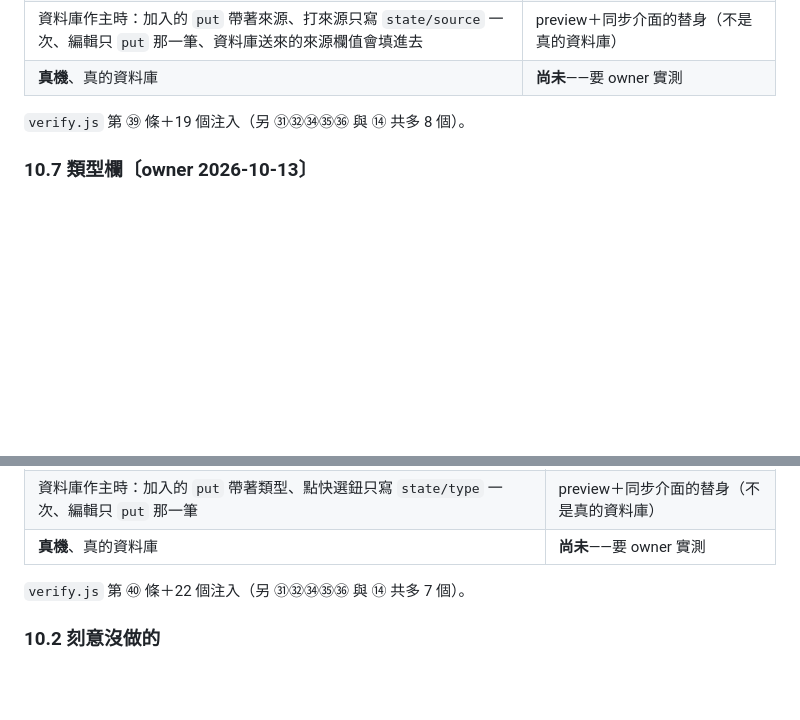
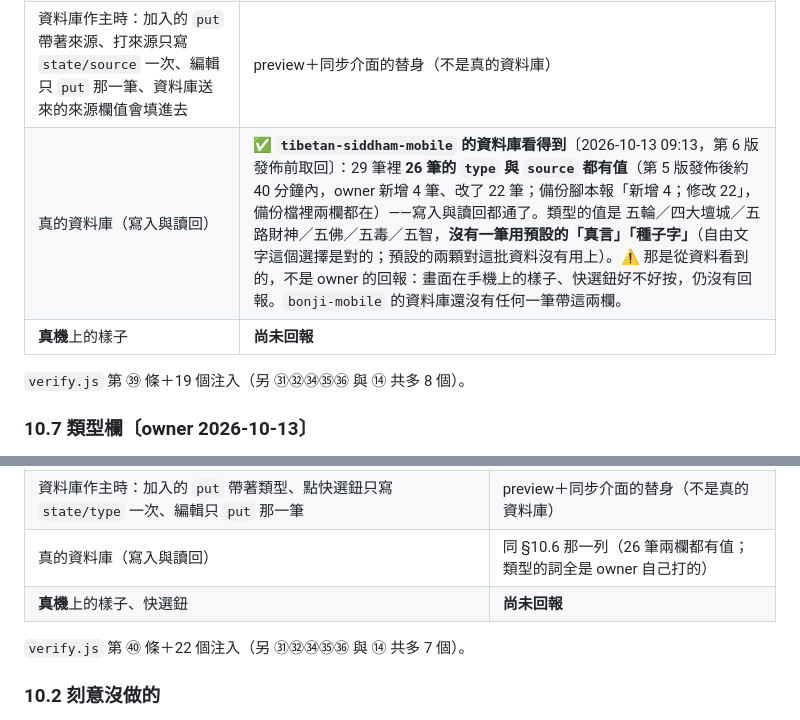
Before and after one commit to scottgfhong310/bonji-mobile, a Markdown page: DESIGN.md, 2 parts joined by grey strips. GitHub-like rendering; blank space fills up the shorter version.

Commit message:
docs(DESIGN): 類型與來源兩欄在真的資料庫上看得到——tibetan-siddham-mobile 29 筆裡 26 筆兩欄都有值（2026-10-13 取回）
那是從資料看到的，不是 owner 的回報；手機上的樣子與快選鈕仍沒有回報。類型的值全是 owner 自己打的，沒有一筆用預設的兩個詞。

Co-Authored-By: Claude Opus 5.5 <noreply@anthropic.com>

```diff
--- a/DESIGN.md
+++ b/DESIGN.md
@@ -413,7 +413,8 @@ i18n 的 key、元素 id、函式名與本文件也照舊叫它「來源欄」
 | 舊格式的紀錄（沒有 `source`）讀得進來、輸出是 `""`；打來源時清單那一格沒被寫；加入帶入來源；JSON 與清單列都看得到 | preview 375×812，先在儲存區放兩筆舊格式的紀錄再載入 |
 | 編輯：只補來源／沒改不寫入／清掉來源；清除來源欄不動標題與清單；載回後來源跟著回來、接著取代不會掉 | 同上 |
 | 資料庫作主時：加入的 `put` 帶著來源、打來源只寫 `state/source` 一次、編輯只 `put` 那一筆、資料庫送來的來源欄值會填進去 | preview＋同步介面的替身（不是真的資料庫） |
-| **真機**、真的資料庫 | **尚未**——要 owner 實測 |
+| 真的資料庫（寫入與讀回） | ✅ **`tibetan-siddham-mobile` 的資料庫看得到**〔2026-10-13 09:13，第 6 版發佈前取回〕：29 筆裡 **26 筆的 `type` 與 `source` 都有值**（第 5 版發佈後約 40 分鐘內，owner 新增 4 筆、改了 22 筆；備份腳本報「新增 4；修改 22」，備份檔裡兩欄都在）——寫入與讀回都通了。類型的值是 五輪／四大壇城／五路財神／五佛／五毒／五智，**沒有一筆用預設的「真言」「種子字」**（自由文字這個選擇是對的；預設的兩顆對這批資料沒有用上）。⚠️ 那是從資料看到的，不是 owner 的回報：畫面在手機上的樣子、快選鈕好不好按，仍沒有回報。`bonji-mobile` 的資料庫還沒有任何一筆帶這兩欄。 |
+| **真機**上的樣子 | **尚未回報** |
 
 `verify.js` 第 ㊴ 條＋19 個注入（另 ㉛㉜㉞㉟㊱ 與 ⑭ 共多 8 個）。
 
@@ -440,7 +441,8 @@ owner 的需求：「需要再增加一個 field，用來紀錄資料的類型
 | 編輯表單裡點快選鈕：只動表單那一格，面板上那一格沒變；儲存後只有那一筆的類型變了、來源還在 | 同上 |
 | 清除類型欄不動標題／來源／清單；載回某一筆時類型與來源都跟著回來 | 同上 |
 | 資料庫作主時：加入的 `put` 帶著類型、點快選鈕只寫 `state/type` 一次、編輯只 `put` 那一筆 | preview＋同步介面的替身（不是真的資料庫） |
-| **真機**、真的資料庫 | **尚未**——要 owner 實測 |
+| 真的資料庫（寫入與讀回） | 同 §10.6 那一列（26 筆兩欄都有值；類型的詞全是 owner 自己打的） |
+| **真機**上的樣子、快選鈕 | **尚未回報** |
 
 `verify.js` 第 ㊵ 條＋22 個注入（另 ㉛㉜㉞㉟㊱ 與 ⑭ 共多 7 個）。
 
```
